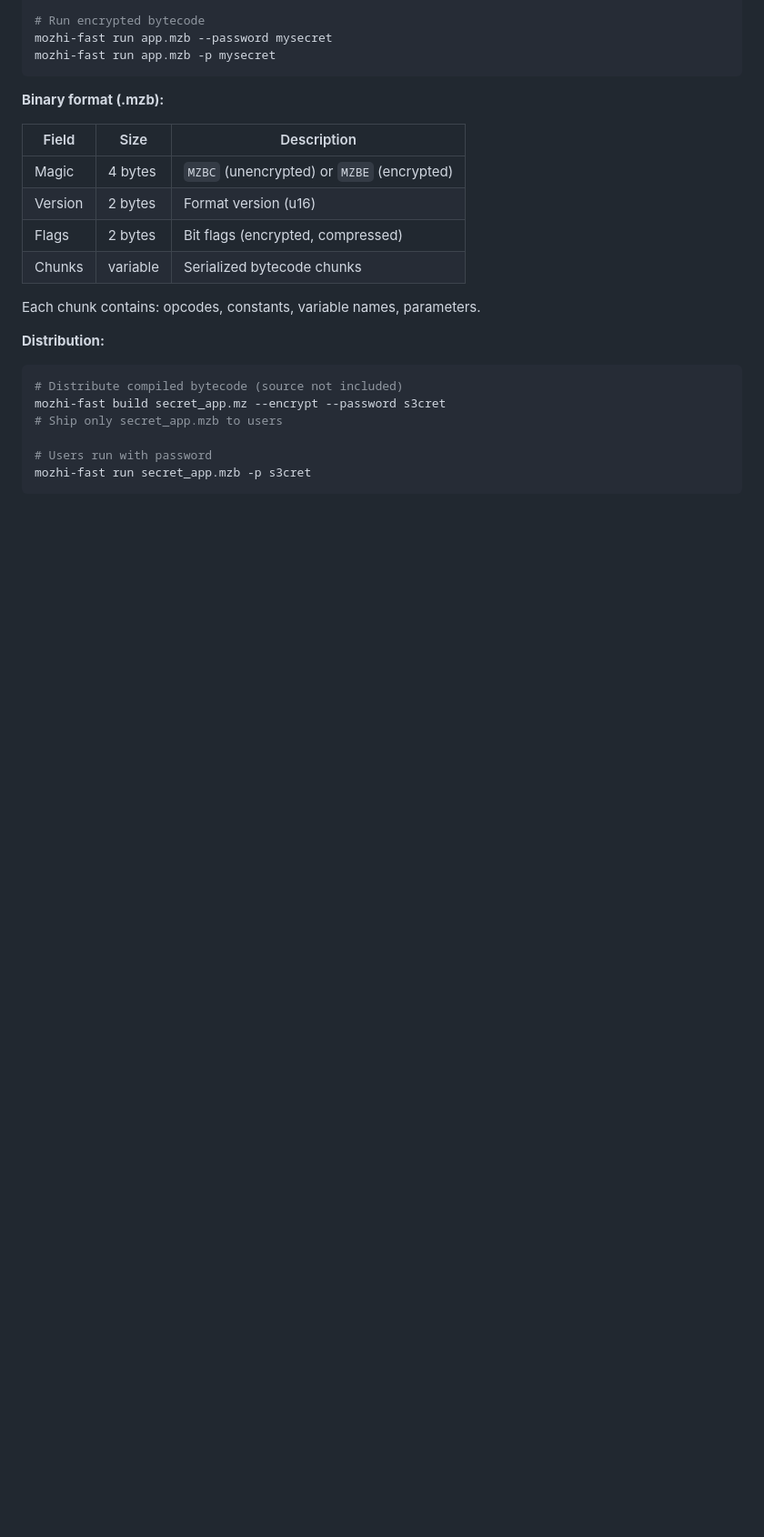
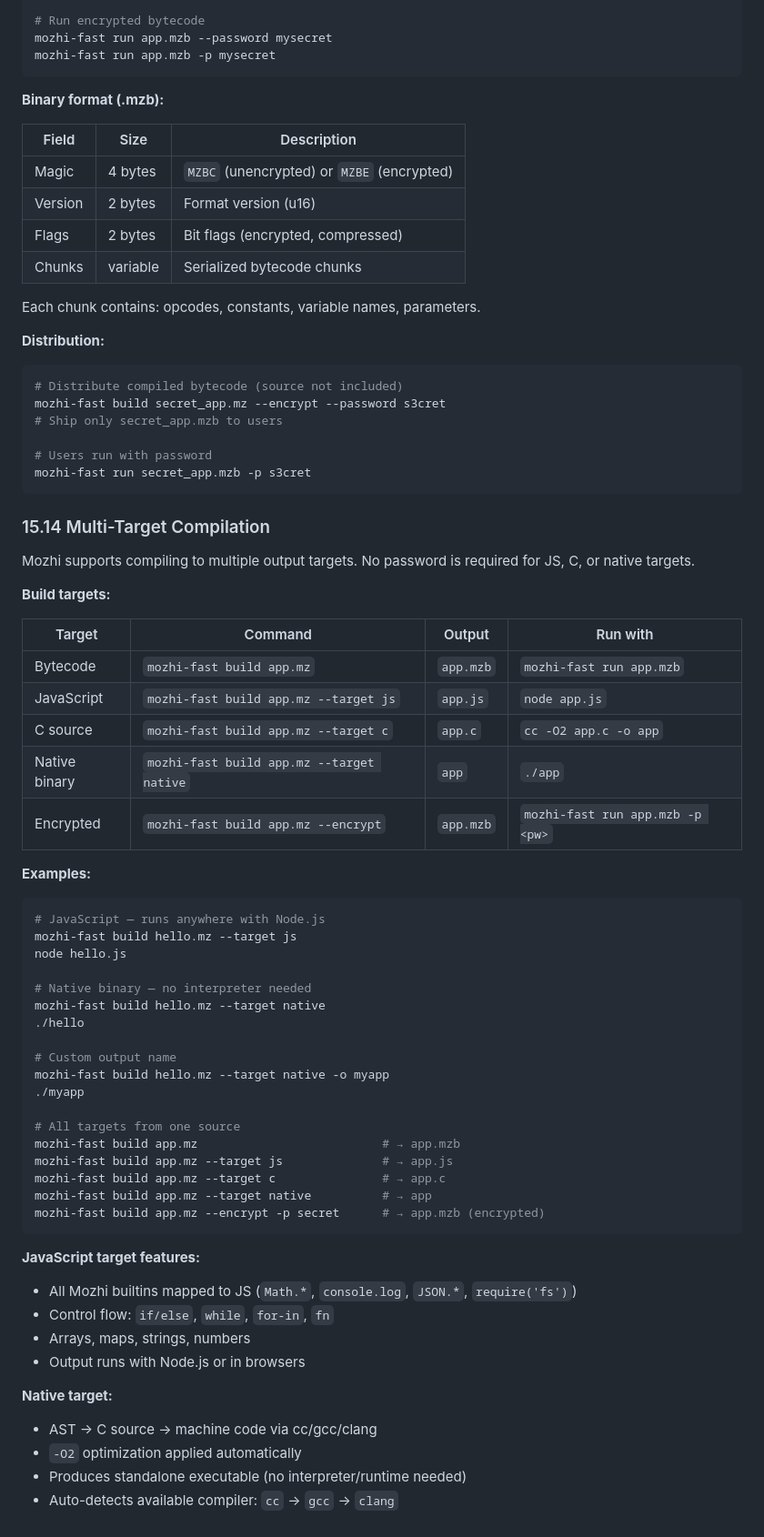
Before and after one commit to crossberry-in/mozhi-doc, a Markdown page: spec.md, the part around the change. Shown at 91% size. Rendered like a GitHub page; blank space fills up the shorter version.

Commit message:
docs: add multi-target compilation (JS, C, native) to spec 15.14

````diff
--- a/spec.md
+++ b/spec.md
@@ -2305,3 +2305,53 @@ mozhi-fast build secret_app.mz --encrypt --password s3cret
 # Users run with password
 mozhi-fast run secret_app.mzb -p s3cret
 ```
+
+
+### 15.14 Multi-Target Compilation
+
+Mozhi supports compiling to multiple output targets. No password is required for JS, C, or native targets.
+
+**Build targets:**
+
+| Target | Command | Output | Run with |
+|--------|---------|--------|----------|
+| Bytecode | `mozhi-fast build app.mz` | `app.mzb` | `mozhi-fast run app.mzb` |
+| JavaScript | `mozhi-fast build app.mz --target js` | `app.js` | `node app.js` |
+| C source | `mozhi-fast build app.mz --target c` | `app.c` | `cc -O2 app.c -o app` |
+| Native binary | `mozhi-fast build app.mz --target native` | `app` | `./app` |
+| Encrypted | `mozhi-fast build app.mz --encrypt` | `app.mzb` | `mozhi-fast run app.mzb -p <pw>` |
+
+**Examples:**
+
+```bash
+# JavaScript — runs anywhere with Node.js
+mozhi-fast build hello.mz --target js
+node hello.js
+
+# Native binary — no interpreter needed
+mozhi-fast build hello.mz --target native
+./hello
+
+# Custom output name
+mozhi-fast build hello.mz --target native -o myapp
+./myapp
+
+# All targets from one source
+mozhi-fast build app.mz                          # → app.mzb
+mozhi-fast build app.mz --target js              # → app.js
+mozhi-fast build app.mz --target c               # → app.c
+mozhi-fast build app.mz --target native          # → app
+mozhi-fast build app.mz --encrypt -p secret      # → app.mzb (encrypted)
+```
+
+**JavaScript target features:**
+- All Mozhi builtins mapped to JS (`Math.*`, `console.log`, `JSON.*`, `require('fs')`)
+- Control flow: `if/else`, `while`, `for-in`, `fn`
+- Arrays, maps, strings, numbers
+- Output runs with Node.js or in browsers
+
+**Native target:**
+- AST → C source → machine code via cc/gcc/clang
+- `-O2` optimization applied automatically
+- Produces standalone executable (no interpreter/runtime needed)
+- Auto-detects available compiler: `cc` → `gcc` → `clang`
````
